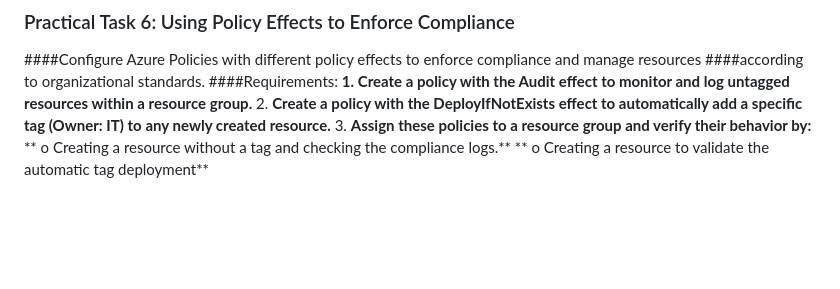
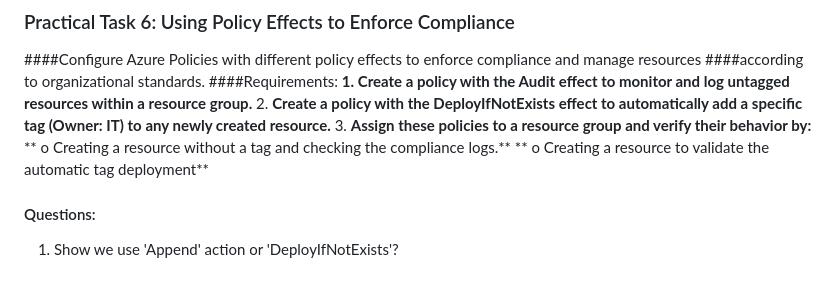
Before and after one commit to Dmytro-Olshanskyi/Azure-DevOpsCourse, a Markdown page: IAM/README.md, the part around the change. GitHub-like rendering; blank space fills up the shorter version.

```diff
--- a/IAM/README.md
+++ b/IAM/README.md
@@ -98,3 +98,7 @@ group.**
 3. **Assign these policies to a resource group and verify their behavior by:**
 ** o Creating a resource without a tag and checking the compliance logs.**
 ** o Creating a resource to validate the automatic tag deployment**
+
+
+#### Questions:
+1. Show we use 'Append' action or 'DeployIfNotExists'?
```
